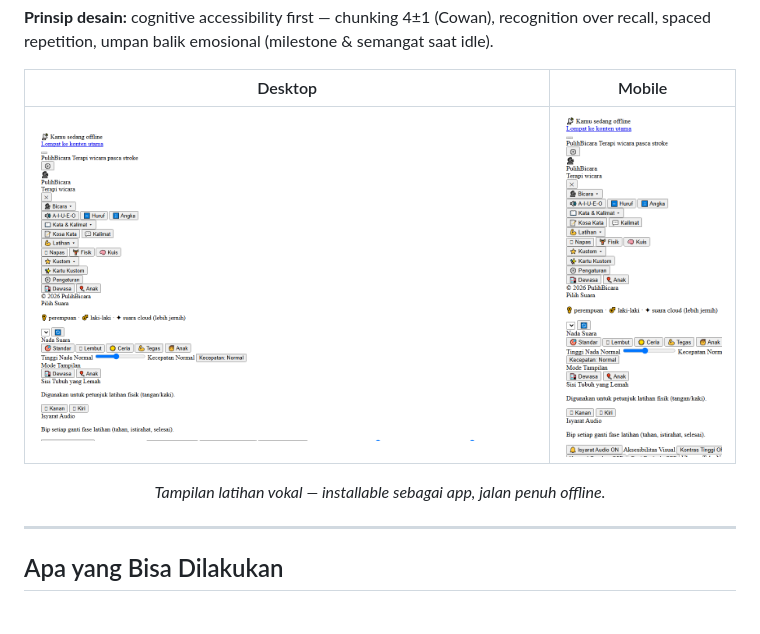
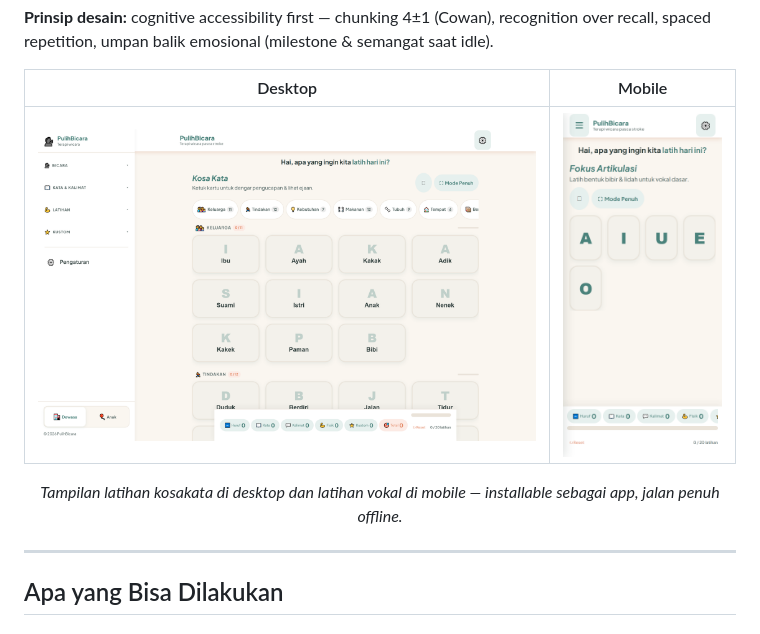
Before and after one commit to kandarlubis31/pulihbicara-showcase, a Markdown page: README.md, the part around one of its changes. Rendered like a GitHub page; pictures changed too: screenshots/desktop-vokal.png, screenshots/mobile-vokal.png.

```diff
--- a/README.md
+++ b/README.md
@@ -44,5 +44,5 @@ Sebuah **PWA (Progressive Web App)** yang berubah jadi alat terapi lengkap di HP
 
-*Tampilan latihan vokal — installable sebagai app, jalan penuh offline.*
+*Tampilan latihan kosakata di desktop dan latihan vokal di mobile — installable sebagai app, jalan penuh offline.*
 
 </div>
 
```
Also changed, not shown: other parts of README.md (+1 -1 lines).
